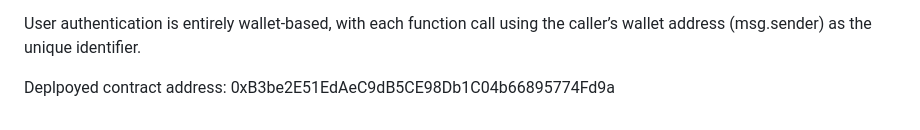
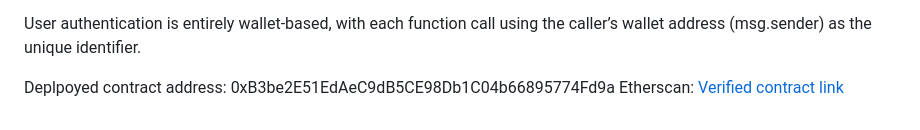
Before and after one commit to VicTorQuest/civiclink-web3, a Markdown page: README.md, the part around the change. Drawn GitHub-style.

Commit message:
Added etherscan to readme

```diff
--- a/README.md
+++ b/README.md
@@ -77,3 +77,4 @@ The CivicLink smart contract is written in Solidity and provides a fully decentr
 User authentication is entirely wallet-based, with each function call using the caller’s wallet address (msg.sender) as the unique identifier.
 
 Deplpoyed contract address: 0xB3be2E51EdAeC9dB5CE98Db1C04b66895774Fd9a
+Etherscan: [Verified contract link](https://sepolia.etherscan.io/address/0xB3be2E51EdAeC9dB5CE98Db1C04b66895774Fd9a#code)
```
